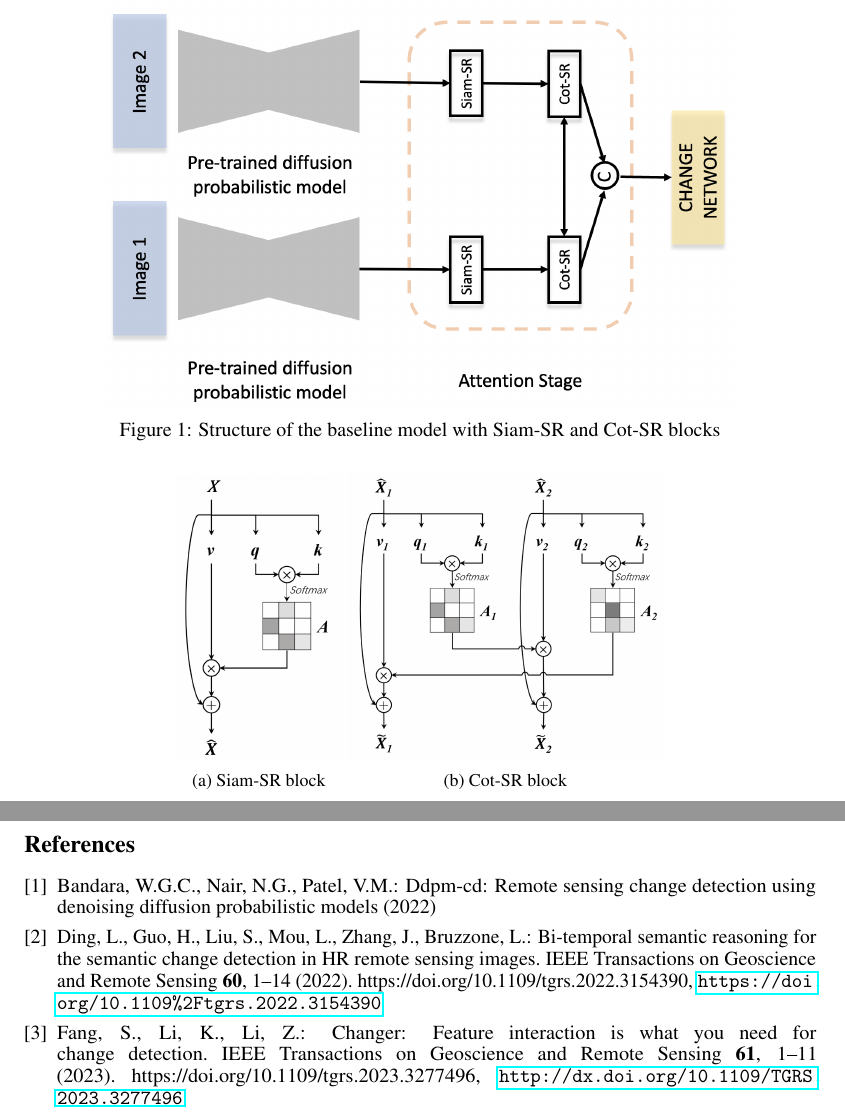
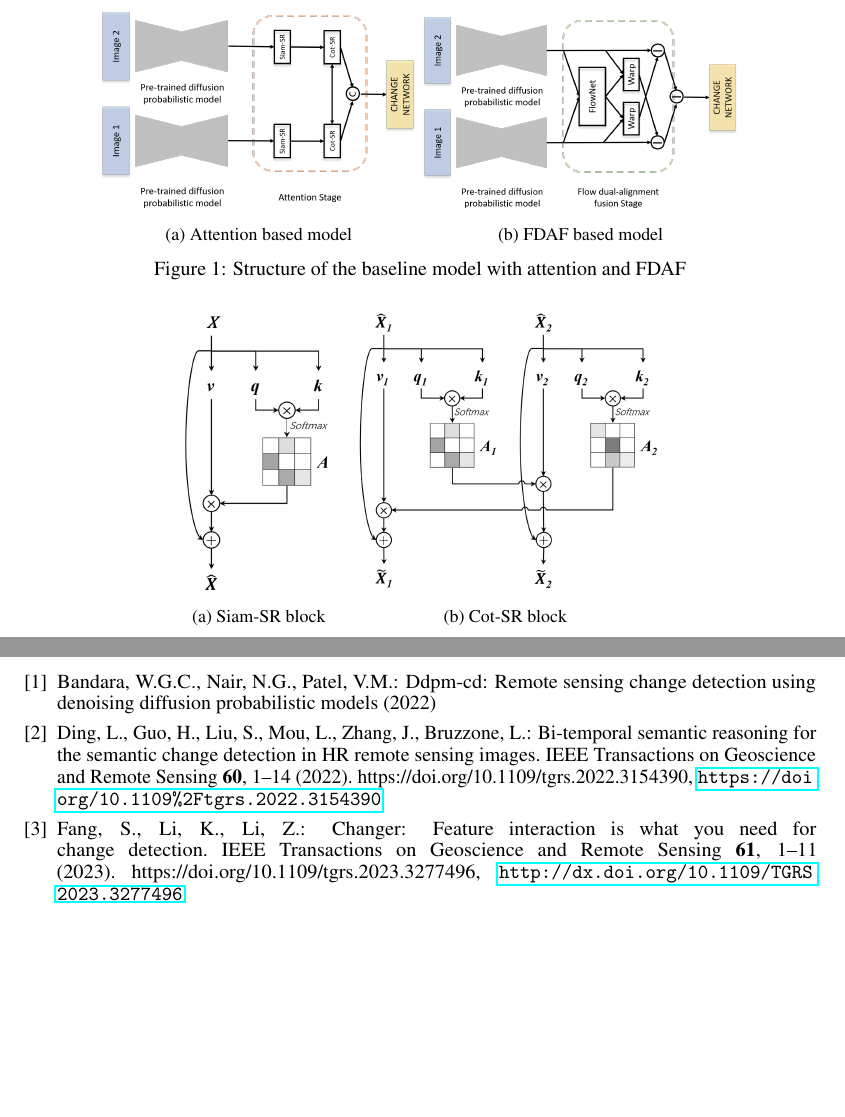
Before and after one commit to qwercxzsda/CSED538_DeepLearning_FinalReport, a LaTeX paper (main.tex, which reads subfiles/method_feature_attention.tex): two parts of pages 2 and 6 of 6, joined at a grey line, cut at the place of the change, the shorter picture padded with empty space. Compiled offline with pdfLaTeX.

Commit message:
docs: add baseline_with_attention, baseline_with_fdaf figures

```diff
--- a/main.tex
+++ b/main.tex
@@ -64,6 +64,22 @@
 
 
 \section{Method}
+
+\begin{figure}[h]
+  \centering
+  \begin{subfigure}[b]{0.4\linewidth}
+      \includegraphics[width=\linewidth]{baseline_with_attention.png}
+      \caption{Attention based model}
+      \label{fig:baseline_with_attention}
+  \end{subfigure}
+  \begin{subfigure}[b]{0.4\linewidth}
+      \includegraphics[width=\linewidth]{baseline_with_fdaf.png}
+      \caption{FDAF based model}
+      \label{fig:baseline_with_fdaf}
+  \end{subfigure}
+  \caption{Structure of the baseline model with attention and FDAF}
+  \label{fig:baseline_with_attention_and_fdaf}
+\end{figure}
 
 \subsection{Feature Attention}
 
--- a/subfiles/method_feature_attention.tex
+++ b/subfiles/method_feature_attention.tex
@@ -1,13 +1,6 @@
 \documentclass[../main.tex]{subfiles}
 \graphicspath{{\subfix{../images/}}}
 \begin{document}
-
-\begin{figure}[h]
-    \centering
-    \includegraphics[width=0.8\linewidth]{baseline_with_attention.png}
-    \caption{Structure of the baseline model with Siam-SR and Cot-SR blocks}
-    \label{fig:baseline_with_attention}
-\end{figure}
 
 \begin{figure}[h]
     \centering
```
Also changed, not shown: images/baseline_with_attention.png, images/baseline_with_fdaf.png (added).
